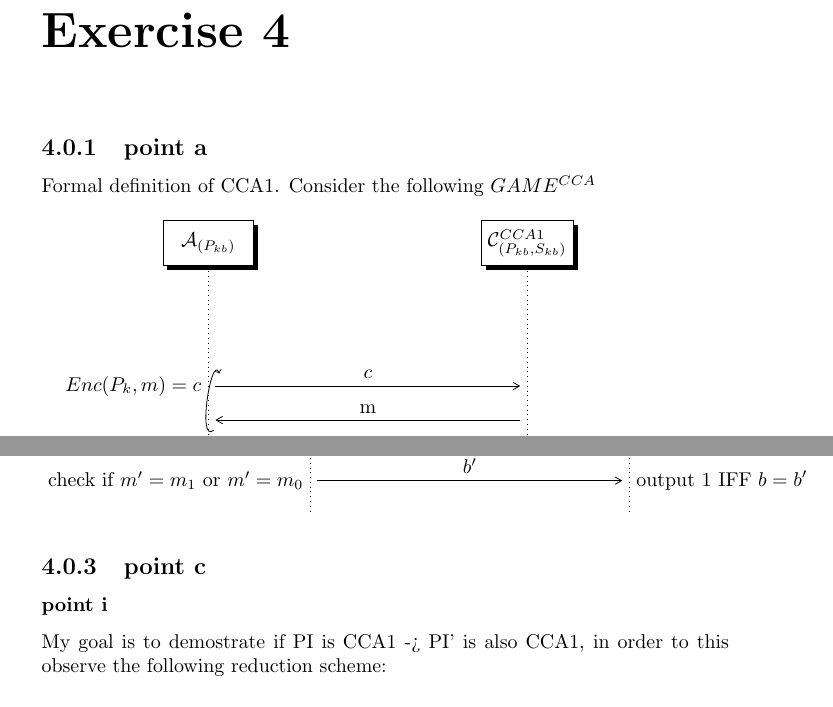
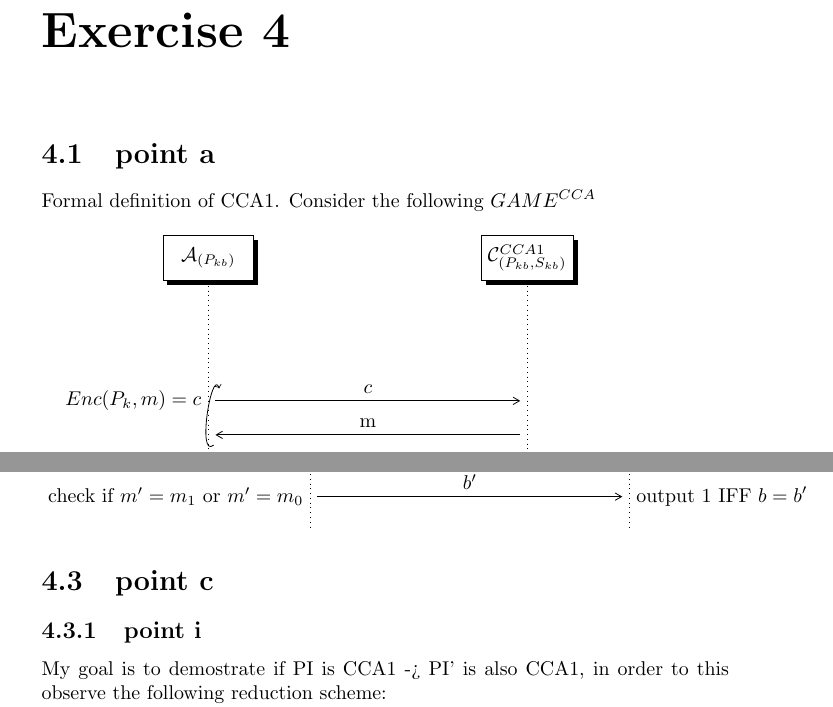
Before and after one commit to blazef104/crypto1819_homework2_solutions, a LaTeX thesis (main.tex, which reads exercises/exe4.tex, macro.tex): two parts of pages 8 and 10 of 16, joined at a grey line, cut so that both start at the same text. Compiled offline with pdfLaTeX.

Commit message:
corrected ex4

```diff
--- a/exercises/exe4.tex
+++ b/exercises/exe4.tex
@@ -1,6 +1,6 @@
 \mychapter{4}{Exercise 4}
 
-\subsection{point a}
+\section{point a}
 
 Formal definition of CCA1. Consider the following $GAME^{CCA}$
 
@@ -120,8 +120,8 @@ The scheme is defined as follows
 \end{figure}
 
 \newpage
-\subsection{point c}
-\subsubsection{point i}
+\section{point c}
+\subsection{point i}
 
 My goal is to demostrate if PI is CCA1 -> PI' is also CCA1, in order to this observe the following reduction scheme:
 
--- a/macro.tex
+++ b/macro.tex
@@ -432,4 +432,3 @@
 
 
 % \renewcommand{\thmtformatoptarg}[1]{ #1}
-\setcounter{chapter}{4}
```
Also changed, not shown: exercises/exe3.tex (+1 -1 lines), main.pdf, exercises/exe4.tex (4 more changed lines).
